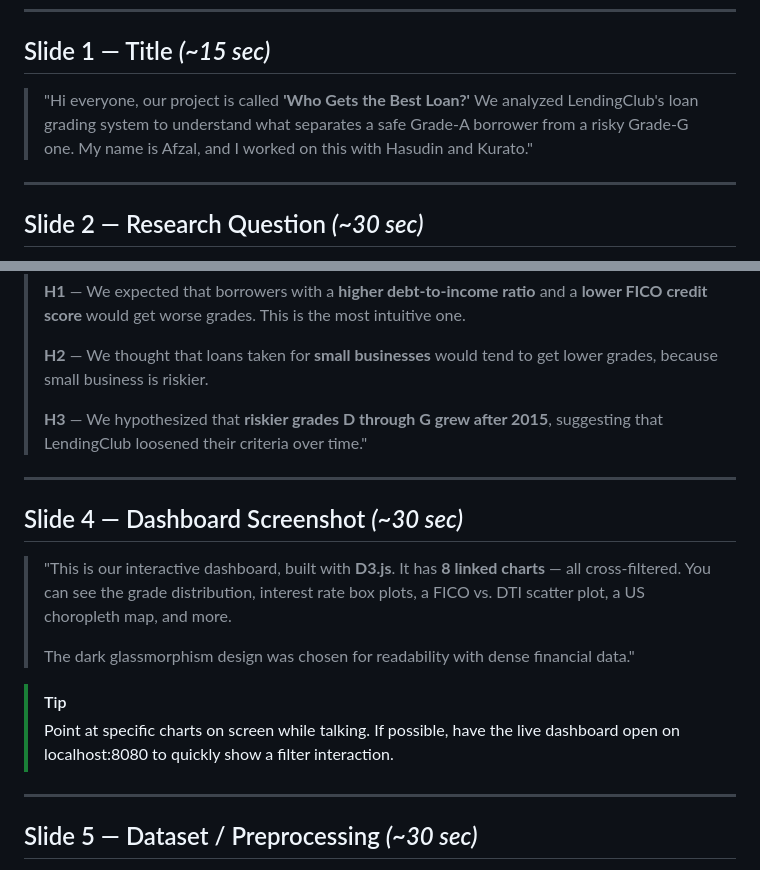
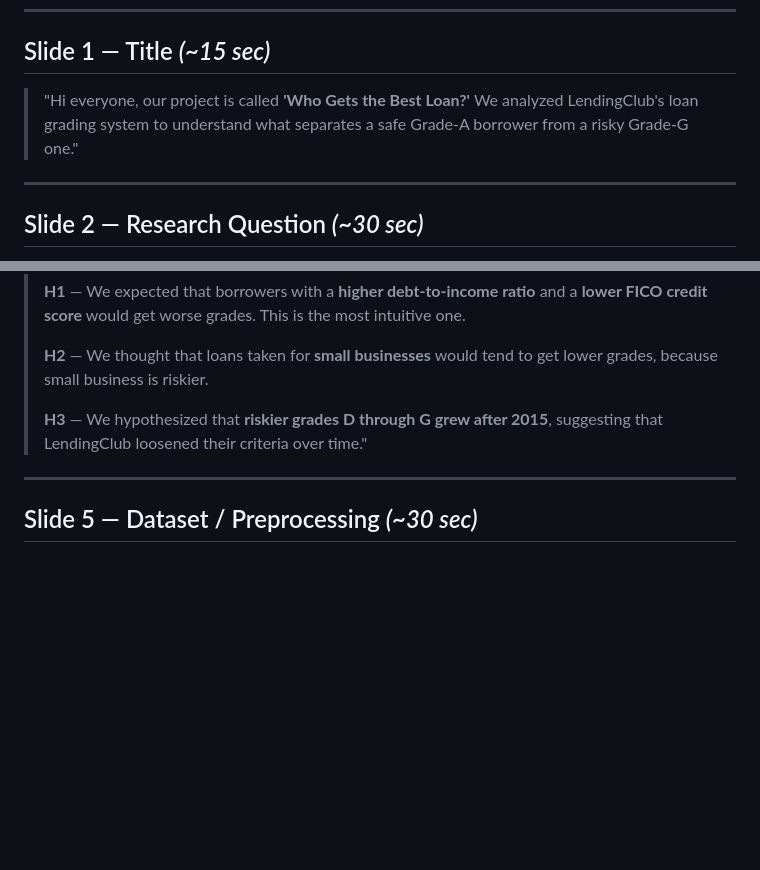
Before and after one commit to afzalaman/lending-credit-risk-viz, a Markdown page: presentation_notes.md, 2 parts joined by grey strips. Rendered like a GitHub page; blank space fills up the shorter version.

Commit message:
Revise presentation notes and remove dashboard slide
Removed introductory statement about team members from Slide 1 and deleted Slide 4 content about the dashboard.

```diff
--- a/presentation_notes.md
+++ b/presentation_notes.md
@@ -5,7 +5,7 @@
 
 ## Slide 1 — Title *(~15 sec)*
 
-> "Hi everyone, our project is called **'Who Gets the Best Loan?'** We analyzed LendingClub's loan grading system to understand what separates a safe Grade-A borrower from a risky Grade-G one. My name is Afzal, and I worked on this with Hasudin and Kurato."
+> "Hi everyone, our project is called **'Who Gets the Best Loan?'** We analyzed LendingClub's loan grading system to understand what separates a safe Grade-A borrower from a risky Grade-G one."
 
 ---
 
@@ -28,17 +28,6 @@
 > **H2** — We thought that loans taken for **small businesses** would tend to get lower grades, because small business is riskier.
 >
 > **H3** — We hypothesized that **riskier grades D through G grew after 2015**, suggesting that LendingClub loosened their criteria over time."
-
----
-
-## Slide 4 — Dashboard Screenshot *(~30 sec)*
-
-> "This is our interactive dashboard, built with **D3.js**. It has **8 linked charts** — all cross-filtered. You can see the grade distribution, interest rate box plots, a FICO vs. DTI scatter plot, a US choropleth map, and more.
->
-> The dark glassmorphism design was chosen for readability with dense financial data."
-
-> [!TIP]
-> Point at specific charts on screen while talking. If possible, have the live dashboard open on localhost:8080 to quickly show a filter interaction.
 
 ---
 
```
